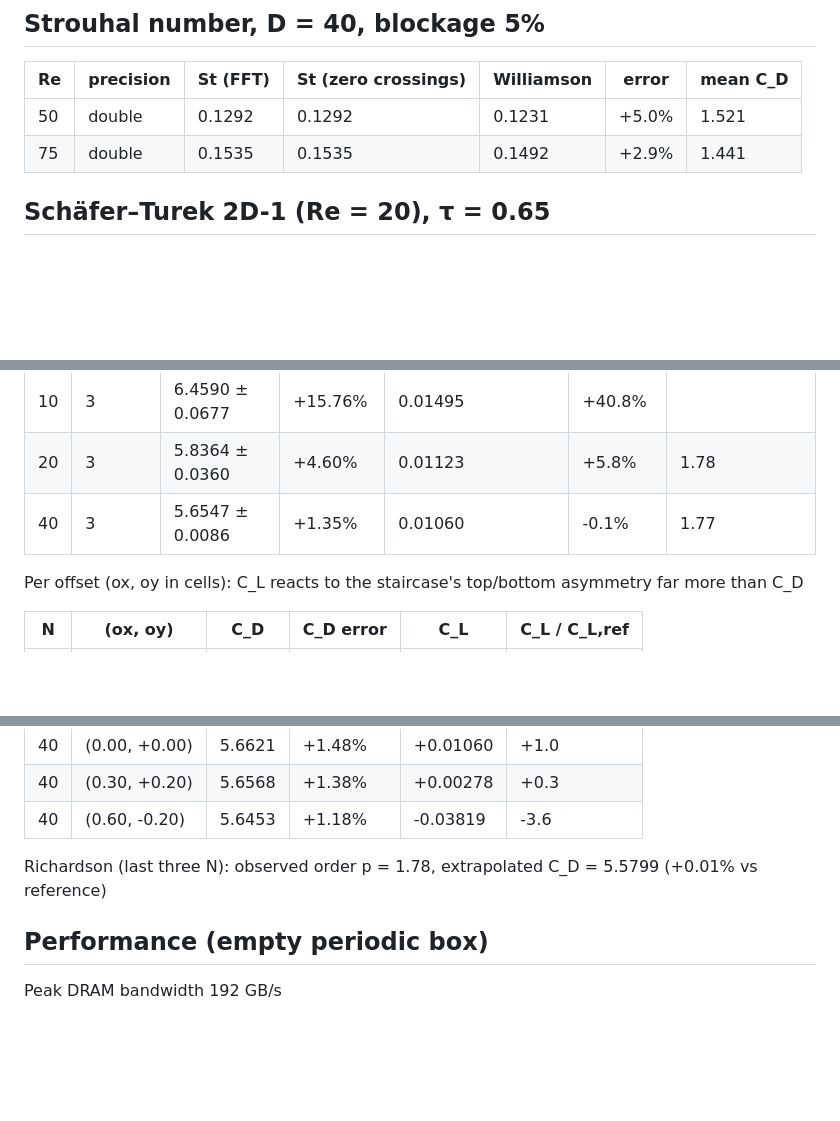
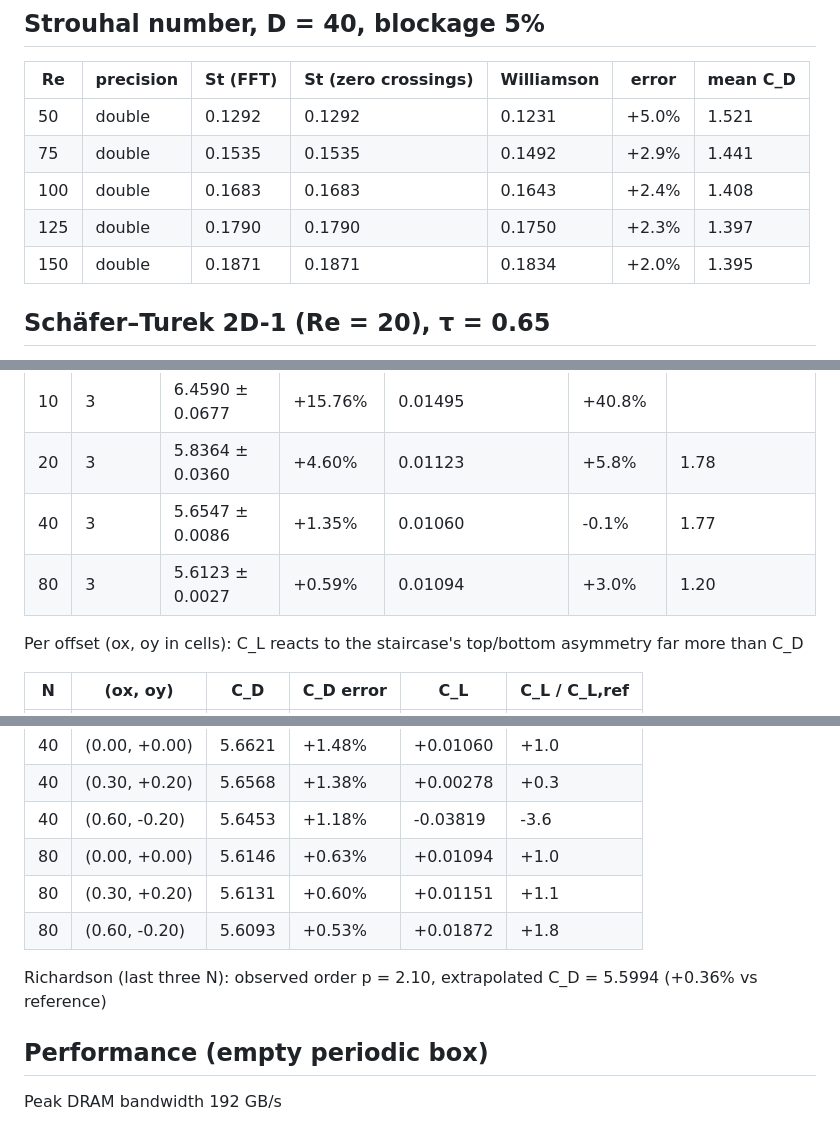
Before and after one commit to mambaFoilist/lbm-cuda, a Markdown page: figures/tables.md, 3 parts joined by grey strips. Drawn GitHub-style; blank space fills up the shorter version.

```diff
--- a/figures/tables.md
+++ b/figures/tables.md
@@ -20,6 +20,9 @@
 |---|---|---|---|---|---|---|
 | 50 | double | 0.1292 | 0.1292 | 0.1231 | +5.0% | 1.521 |
 | 75 | double | 0.1535 | 0.1535 | 0.1492 | +2.9% | 1.441 |
+| 100 | double | 0.1683 | 0.1683 | 0.1643 | +2.4% | 1.408 |
+| 125 | double | 0.1790 | 0.1790 | 0.1750 | +2.3% | 1.397 |
+| 150 | double | 0.1871 | 0.1871 | 0.1834 | +2.0% | 1.395 |
 
 ## Schäfer–Turek 2D-1 (Re = 20), τ = 0.65
 
@@ -30,6 +33,7 @@ Reference: C_D = 5.57954, C_L = 0.01062
 | 10 | 3 | 6.4590 ± 0.0677 | +15.76% | 0.01495 | +40.8% |  |
 | 20 | 3 | 5.8364 ± 0.0360 | +4.60% | 0.01123 | +5.8% | 1.78 |
 | 40 | 3 | 5.6547 ± 0.0086 | +1.35% | 0.01060 | -0.1% | 1.77 |
+| 80 | 3 | 5.6123 ± 0.0027 | +0.59% | 0.01094 | +3.0% | 1.20 |
 
 Per offset (ox, oy in cells): C_L reacts to the staircase's top/bottom asymmetry far more than C_D
 
@@ -44,8 +48,11 @@ Per offset (ox, oy in cells): C_L reacts to the staircase's top/bottom asymmetry
 | 40 | (0.00, +0.00) | 5.6621 | +1.48% | +0.01060 | +1.0 |
 | 40 | (0.30, +0.20) | 5.6568 | +1.38% | +0.00278 | +0.3 |
 | 40 | (0.60, -0.20) | 5.6453 | +1.18% | -0.03819 | -3.6 |
+| 80 | (0.00, +0.00) | 5.6146 | +0.63% | +0.01094 | +1.0 |
+| 80 | (0.30, +0.20) | 5.6131 | +0.60% | +0.01151 | +1.1 |
+| 80 | (0.60, -0.20) | 5.6093 | +0.53% | +0.01872 | +1.8 |
 
-Richardson (last three N): observed order p = 1.78, extrapolated C_D = 5.5799 (+0.01% vs reference)
+Richardson (last three N): observed order p = 2.10, extrapolated C_D = 5.5994 (+0.36% vs reference)
 
 ## Performance (empty periodic box)
 
```
Also changed, not shown: README.md (+14 -6 lines), figures/fig5_strouhal_vs_re.png, figures/fig5b_force_history.png, figures/fig6_schafer_turek_convergence.png.
